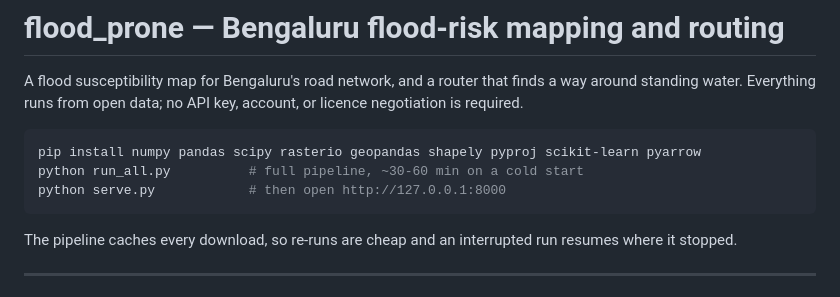
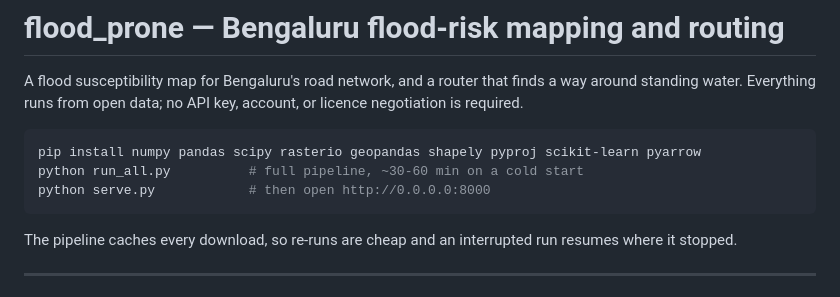
Before and after one commit to snehaberri/flood_prone, a Markdown page: README.md, the part around the change. GitHub-like rendering.

````diff
--- a/README.md
+++ b/README.md
@@ -7,7 +7,7 @@ negotiation is required.
 ```bash
 pip install numpy pandas scipy rasterio geopandas shapely pyproj scikit-learn pyarrow
 python run_all.py          # full pipeline, ~30-60 min on a cold start
-python serve.py            # then open http://127.0.0.1:8000
+python serve.py            # then open http://0.0.0.0:8000
 ```
 
 The pipeline caches every download, so re-runs are cheap and an interrupted run resumes
````
